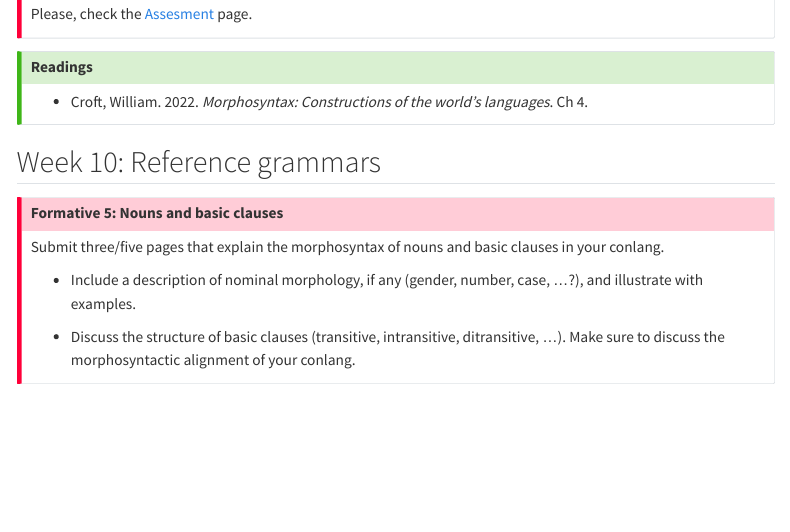
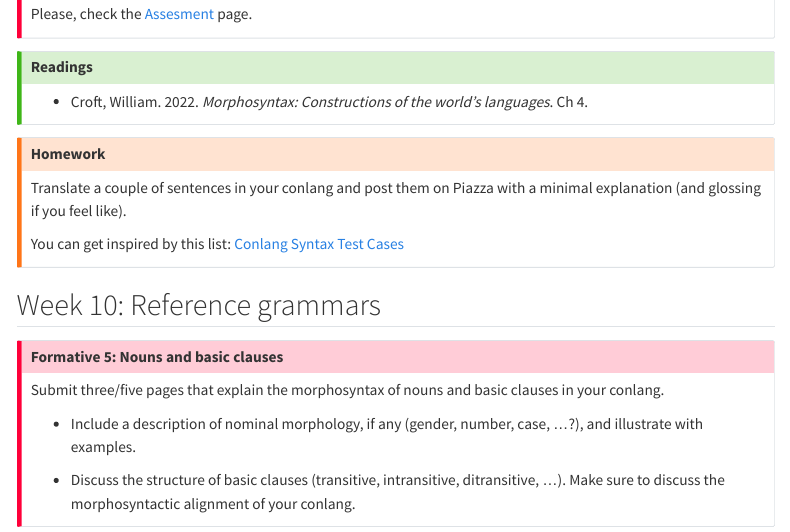
Before and after one commit to stefanocoretta/grs-conlang, a Quarto document (syllabus.qmd): the page in a window 1100 px wide, from 3510 px down. Rendered offline with R 4.5, knitr and Pandoc in place of Quarto, with nearby package versions; menus at the side of the page are left out.

Commit message:
♻️ - update syllabus

```diff
--- a/syllabus.qmd
+++ b/syllabus.qmd
@@ -182,7 +182,15 @@ Please, check the [Assesment](assessment.html) page.
 -   Croft, William. 2022. *Morphosyntax: Constructions of the world's languages*. Ch 4.
 :::
 
-## Week 10: Reference grammars
+::: callout-warning
+# Homework
+
+Translate a couple of sentences in your conlang and post them on Piazza with a minimal explanation (and glossing if you feel like).
+
+You can get inspired by this list: [Conlang Syntax Test Cases](https://cofl.github.io/conlang/resources/mirror/conlang-syntax-test-cases.html)
+:::
+
+##  Week 10: Reference grammars
 
 ::: {.callout-important collapse="true" icon="false"}
 ## Formative 5: Nouns and basic clauses
```
Also changed, not shown: assessment.qmd (+1 -1 lines), docs/search.json, 2 other files.
